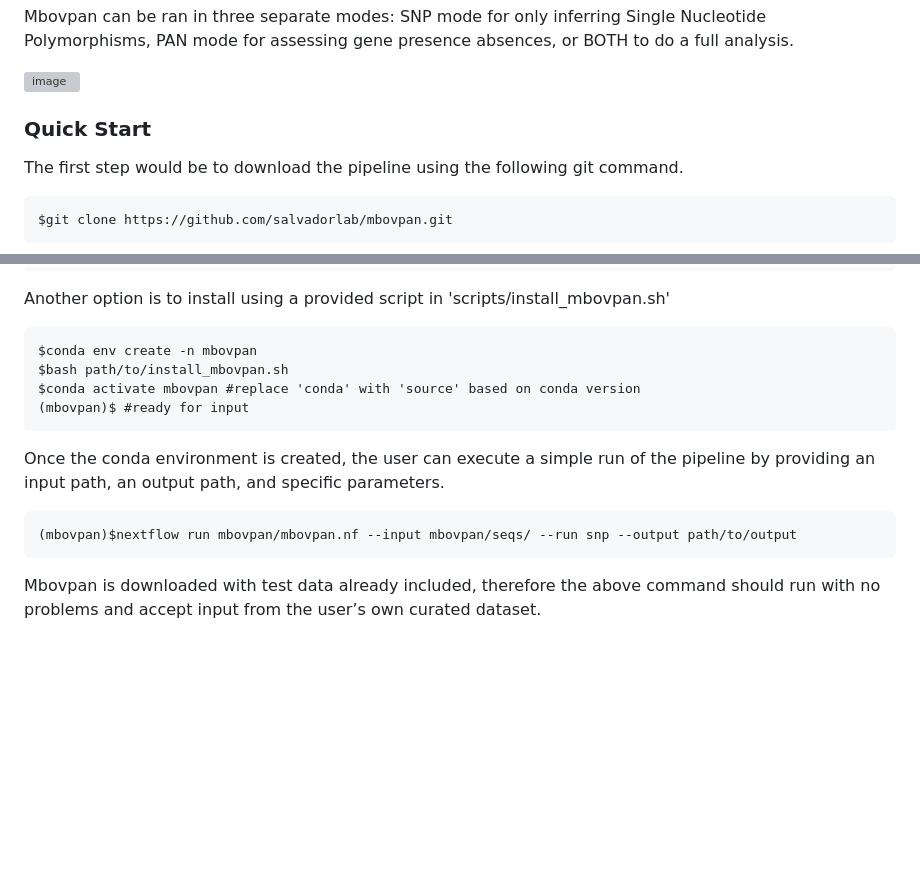
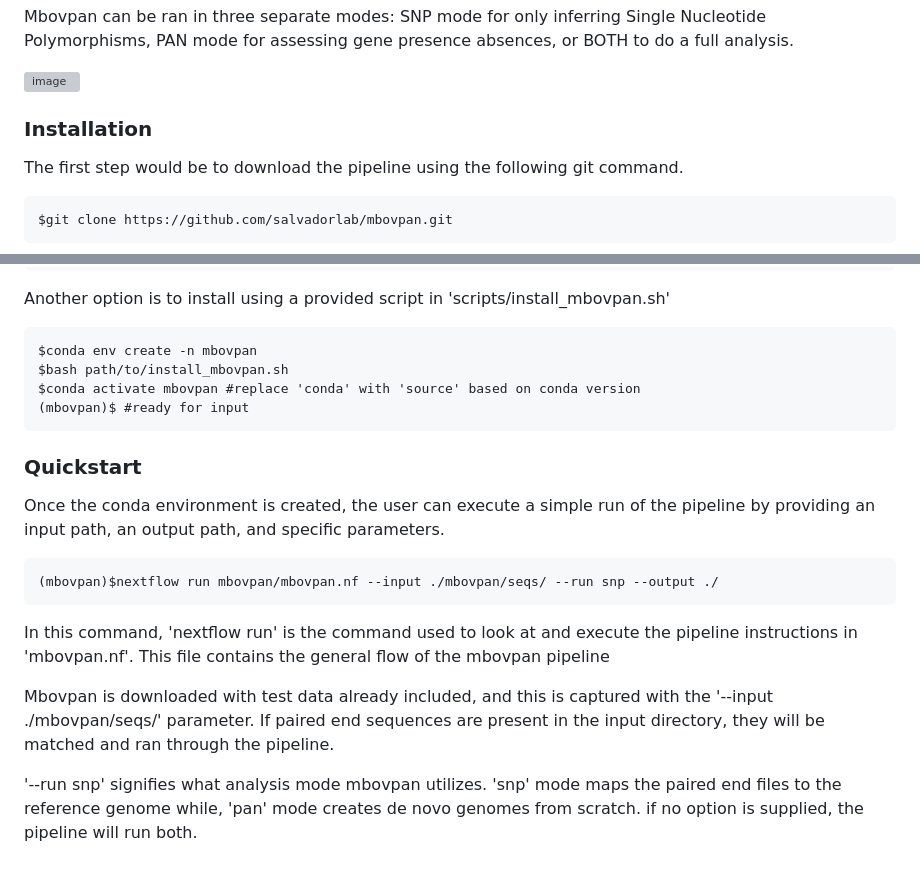
Before and after one commit to salvadorlab/mbovpan, a Markdown page: README.md, 2 parts joined by grey strips. Drawn GitHub-style; blank space fills up the shorter version; grey boxes are pictures that could not be loaded.

````diff
--- a/README.md
+++ b/README.md
@@ -9,7 +9,7 @@ Mbovpan can be ran in three separate modes: SNP mode for only inferring Single N
 ![image](https://user-images.githubusercontent.com/40697188/191386250-52b8a354-5611-44b5-8055-db29337cbe31.png)
 
 
-### Quick Start
+### Installation
 
 The first step would be to download the pipeline using the following git command.
 ```
@@ -139,10 +139,15 @@ $conda activate mbovpan #replace 'conda' with 'source' based on conda version
 (mbovpan)$ #ready for input
 ```
 
+### Quickstart
+
 Once the conda environment is created, the user can execute a simple run of the pipeline by providing an input path, an output path, and specific parameters.
 
 ```
-(mbovpan)$nextflow run mbovpan/mbovpan.nf --input mbovpan/seqs/ --run snp --output path/to/output
+(mbovpan)$nextflow run mbovpan/mbovpan.nf --input ./mbovpan/seqs/ --run snp --output ./
 ```
+In this command, 'nextflow run' is the command used to look at and execute the pipeline instructions in 'mbovpan.nf'. This file contains the general flow of the mbovpan pipeline
 
-Mbovpan is downloaded with test data already included, therefore the above command should run with no problems and accept input from the user’s own curated dataset.
+Mbovpan is downloaded with test data already included, and this is captured with the '--input ./mbovpan/seqs/' parameter. If paired end sequences are present in the input directory, they will be matched and ran through the pipeline.
+
+'--run snp' signifies what analysis mode mbovpan utilizes. 'snp' mode maps the paired end files to the reference genome while, 'pan' mode creates de novo genomes from scratch. if no option is supplied, the pipeline will run both.
````
